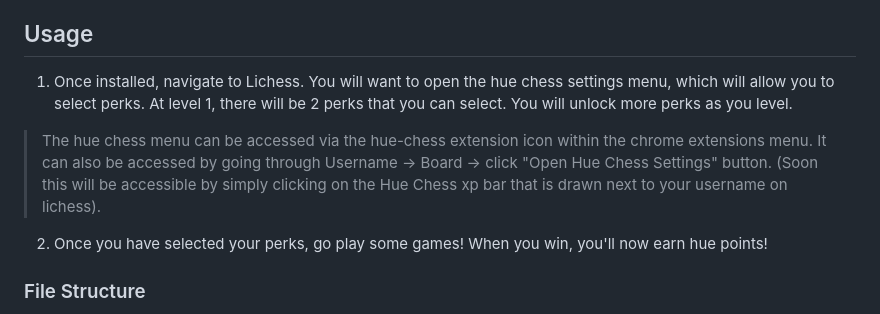
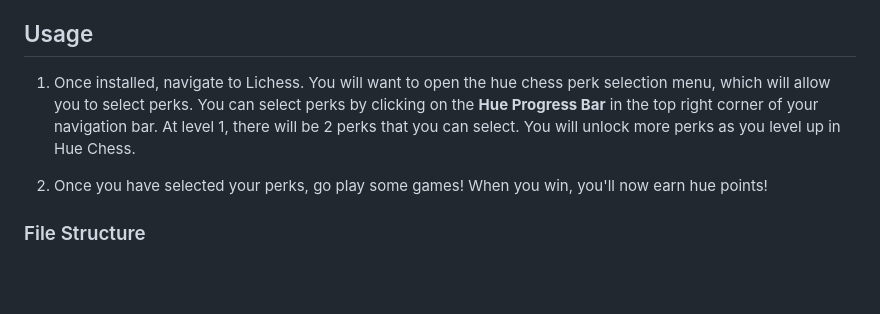
Before and after one commit to prefabcode/hue-chess, a Markdown page: README.md, the part around one of its changes. Drawn GitHub-style; blank space fills up the shorter version.

```diff
--- a/README.md
+++ b/README.md
@@ -37,9 +37,7 @@ To choose your perks, simply click on the **Hue Progress Bar** in the top right
 
 ## Usage
 
-1. Once installed, navigate to Lichess. You will want to open the hue chess settings menu, which will allow you to select perks. At level 1, there will be 2 perks that you can select. You will unlock more perks as you level.
-
-> The hue chess menu can be accessed via the hue-chess extension icon within the chrome extensions menu. It can also be accessed by going through Username -> Board -> click "Open Hue Chess Settings" button. (Soon this will be accessible by simply clicking on the Hue Chess xp bar that is drawn next to your username on lichess).
+1. Once installed, navigate to Lichess. You will want to open the hue chess perk selection menu, which will allow you to select perks. You can select perks by clicking on the **Hue Progress Bar** in the top right corner of your navigation bar. At level 1, there will be 2 perks that you can select. You will unlock more perks as you level up in Hue Chess.
 
 2. Once you have selected your perks, go play some games! When you win, you'll now earn hue points!
 
```
Also changed, not shown: other parts of README.md (+3 -3 lines).
